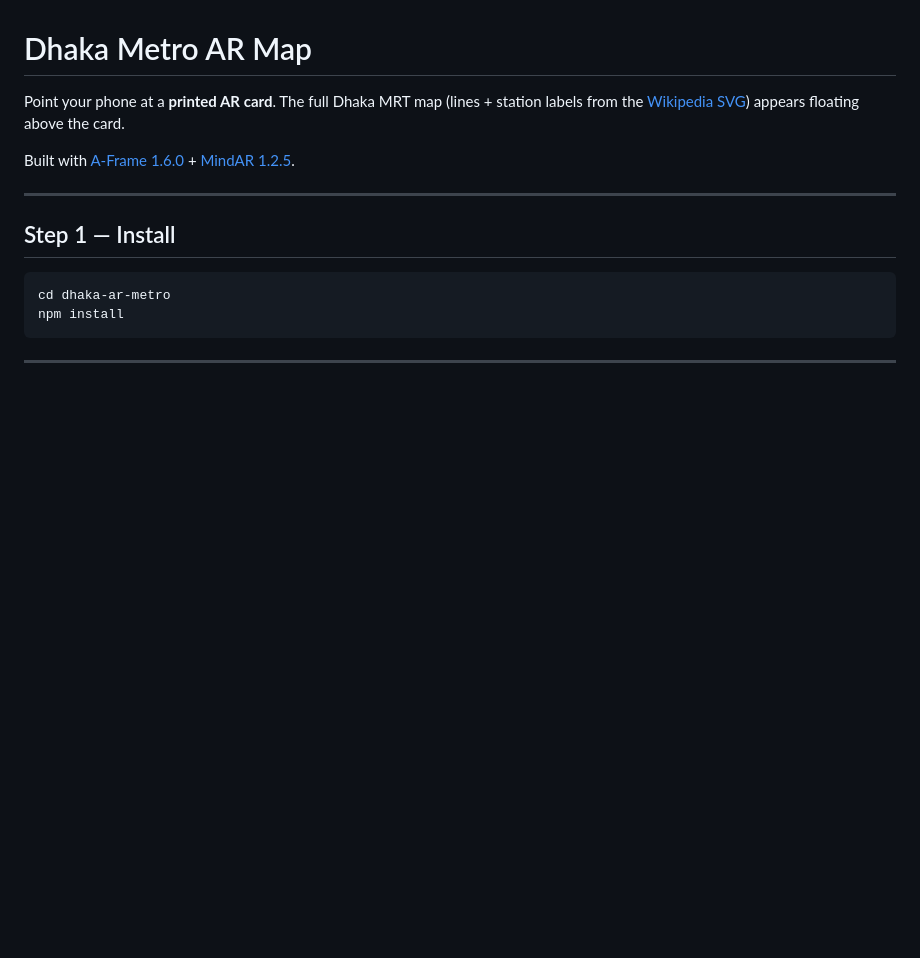
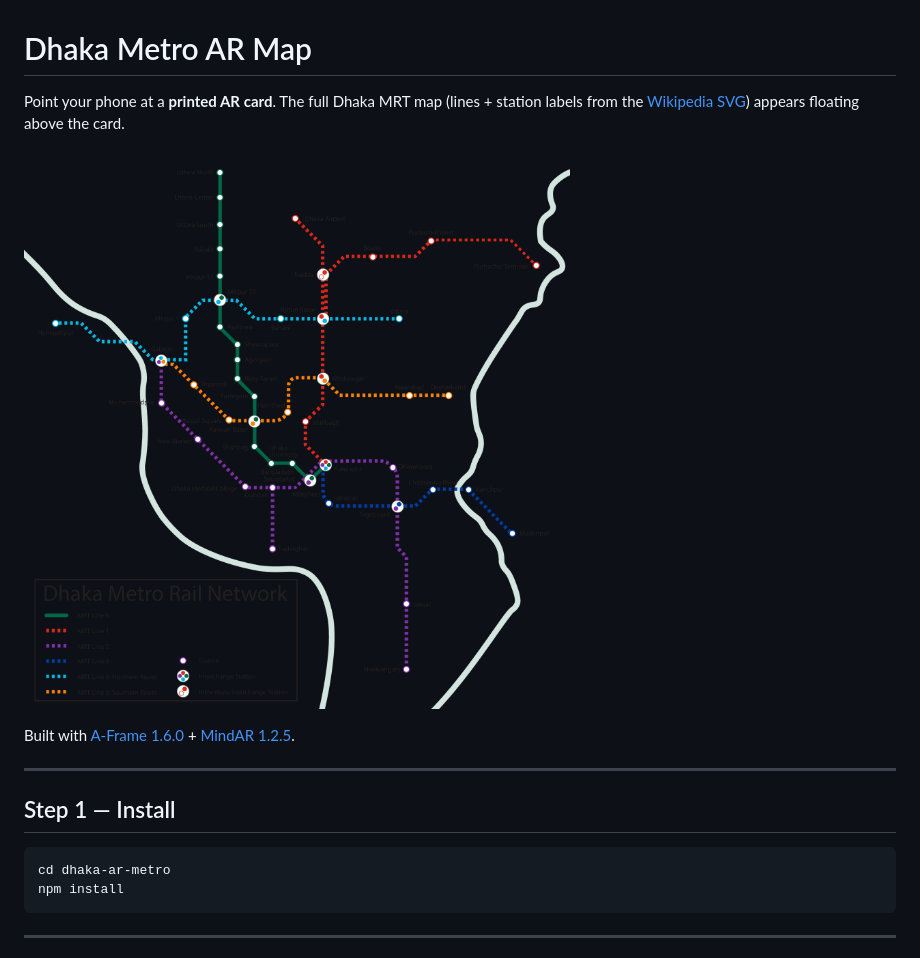
Before and after one commit to shahtab123/DHAKA-mrt-AR, a Markdown page: README.md, the part around the change. Rendered like a GitHub page; blank space fills up the shorter version.

Commit message:
Show metro map PNG on GitHub README
Co-authored-by: Cursor <cursoragent@cursor.com>

```diff
--- a/README.md
+++ b/README.md
@@ -1,6 +1,8 @@
 # Dhaka Metro AR Map
 
 Point your phone at a **printed AR card**. The full Dhaka MRT map (lines + station labels from the [Wikipedia SVG](https://en.wikipedia.org/wiki/File:Dhaka_MRT_Network_(en).svg)) appears floating above the card.
+
+![Dhaka MRT network map](assets/dhaka-metro-map.png)
 
 Built with [A-Frame 1.6.0](https://aframe.io/) + [MindAR 1.2.5](https://github.com/hiukim/mind-ar-js).
 
```
